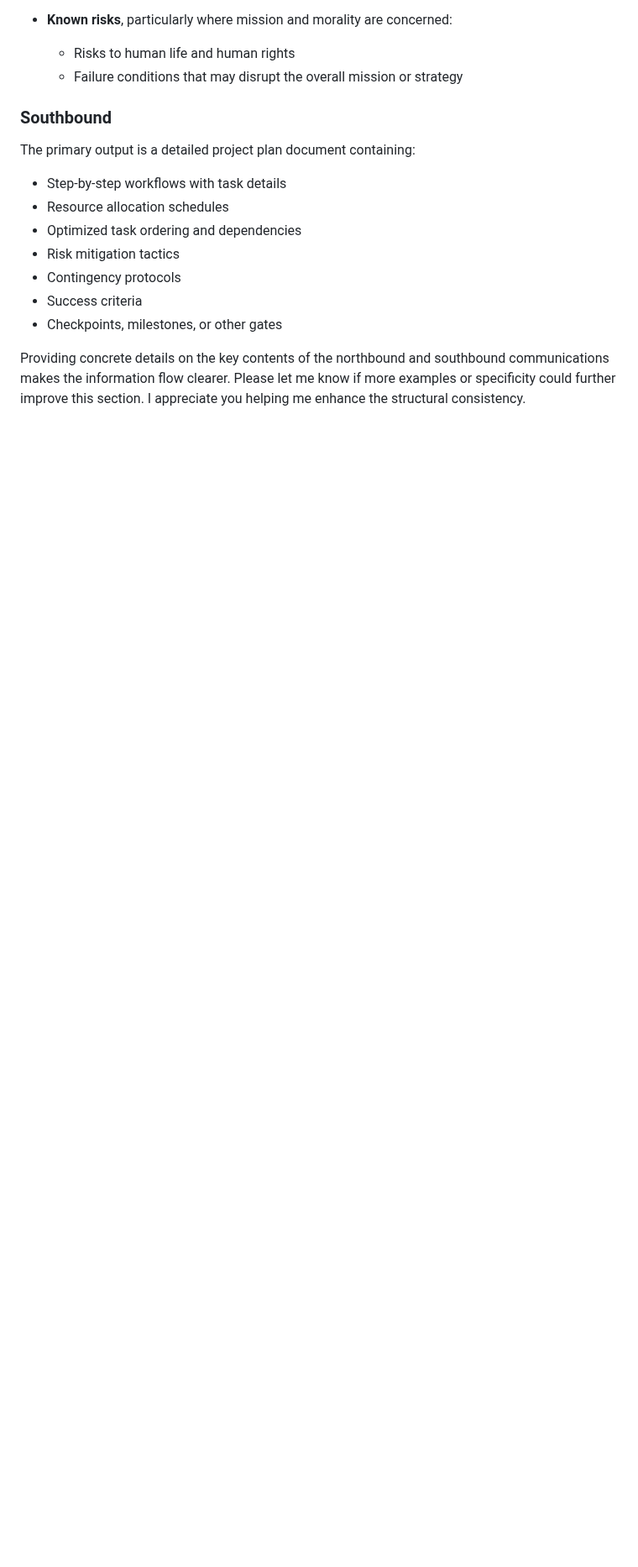
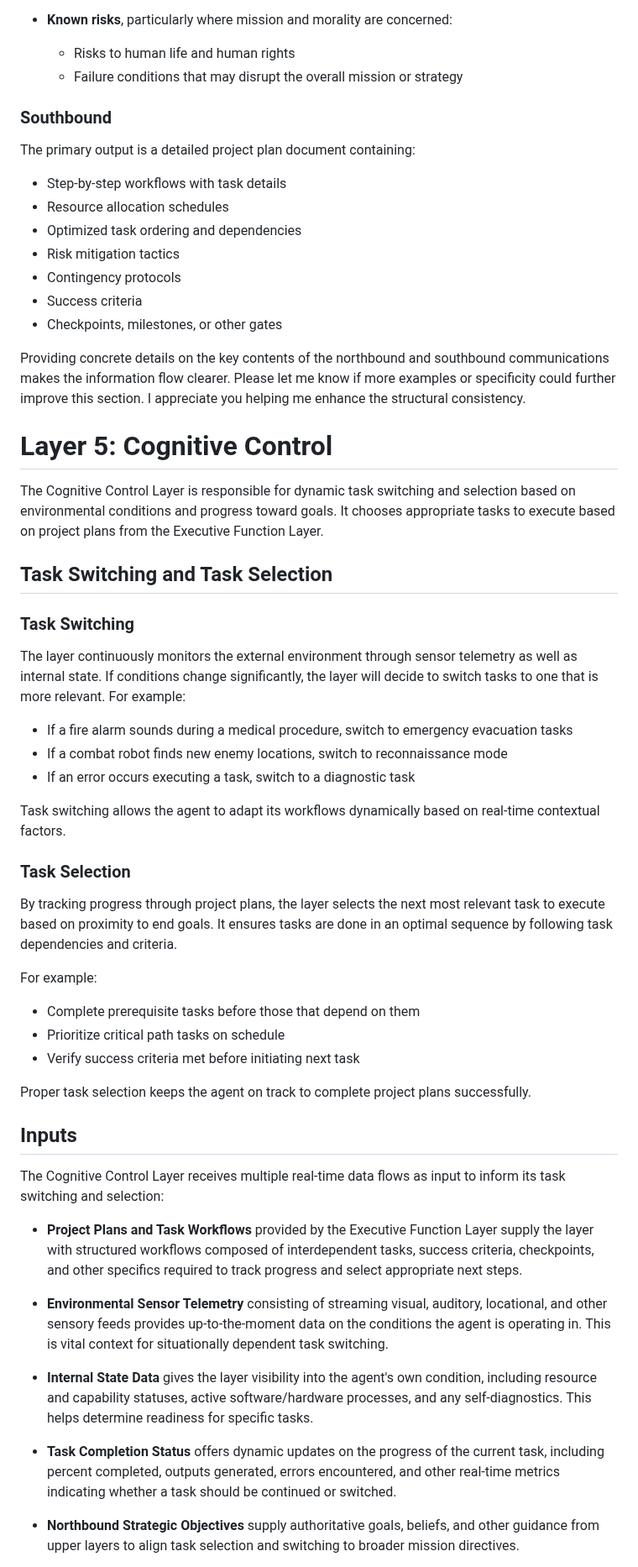
Before and after one commit to daveshap/ACE_Framework, a Markdown page: README.md, the part around one of its changes. Shown at 84% size. Rendered like a GitHub page; blank space fills up the shorter version.

```diff
--- a/README.md
+++ b/README.md
@@ -564,3 +564,48 @@ The primary output is a detailed project plan document containing:
 - Checkpoints, milestones, or other gates
 
 Providing concrete details on the key contents of the northbound and southbound communications makes the information flow clearer. Please let me know if more examples or specificity could further improve this section. I appreciate you helping me enhance the structural consistency.
+
+
+
+# Layer 5: Cognitive Control
+
+The Cognitive Control Layer is responsible for dynamic task switching and selection based on environmental conditions and progress toward goals. It chooses appropriate tasks to execute based on project plans from the Executive Function Layer.
+
+## Task Switching and Task Selection
+
+### Task Switching
+
+The layer continuously monitors the external environment through sensor telemetry as well as internal state. If conditions change significantly, the layer will decide to switch tasks to one that is more relevant. For example:
+
+- If a fire alarm sounds during a medical procedure, switch to emergency evacuation tasks
+- If a combat robot finds new enemy locations, switch to reconnaissance mode
+- If an error occurs executing a task, switch to a diagnostic task
+
+Task switching allows the agent to adapt its workflows dynamically based on real-time contextual factors.
+
+### Task Selection
+
+By tracking progress through project plans, the layer selects the next most relevant task to execute based on proximity to end goals. It ensures tasks are done in an optimal sequence by following task dependencies and criteria.
+
+For example:
+
+- Complete prerequisite tasks before those that depend on them
+- Prioritize critical path tasks on schedule
+- Verify success criteria met before initiating next task
+
+Proper task selection keeps the agent on track to complete project plans successfully.
+
+## Inputs
+
+The Cognitive Control Layer receives multiple real-time data flows as input to inform its task switching and selection:
+
+- **Project Plans and Task Workflows** provided by the Executive Function Layer supply the layer with structured workflows composed of interdependent tasks, success criteria, checkpoints, and other specifics required to track progress and select appropriate next steps.
+
+- **Environmental Sensor Telemetry** consisting of streaming visual, auditory, locational, and other sensory feeds provides up-to-the-moment data on the conditions the agent is operating in. This is vital context for situationally dependent task switching.
+
+- **Internal State Data** gives the layer visibility into the agent's own condition, including resource and capability statuses, active software/hardware processes, and any self-diagnostics. This helps determine readiness for specific tasks.
+
+- **Task Completion Status** offers dynamic updates on the progress of the current task, including percent completed, outputs generated, errors encountered, and other real-time metrics indicating whether a task should be continued or switched.
+
+- **Northbound Strategic Objectives** supply authoritative goals, beliefs, and other guidance from upper layers to align task selection and switching to broader mission directives.
+
```
Also changed, not shown: other parts of README.md (+39 -0 lines).
